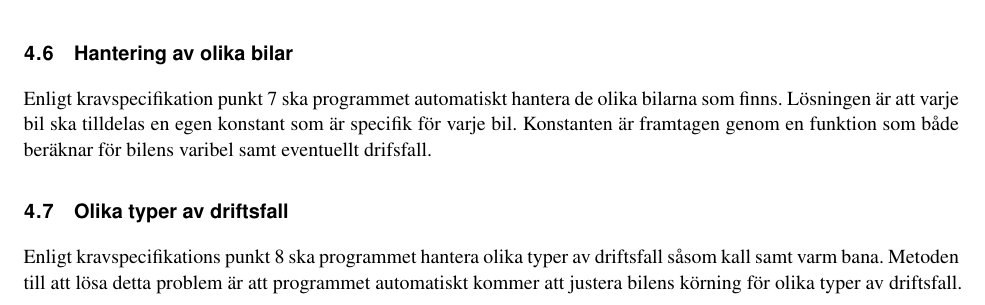
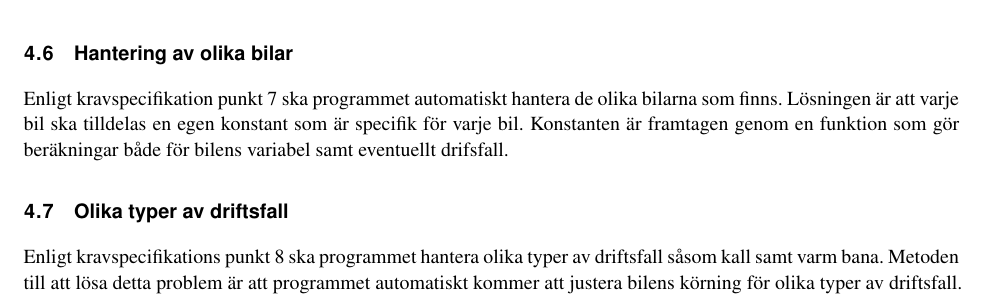
Before and after one commit to sornas/tfyy51, a LaTeX document (Dokument/Designspec/root.tex, which reads Dokument/Designspec/events/Hantering_av_olika_bilar.tex): part of page 10 of 14, cut so that both start at the same text. Compiled offline with pdfLaTeX.

Commit message:
Stavning i Hantering_av_olika_bilar.tex

```diff
--- a/Dokument/Designspec/events/Hantering_av_olika_bilar.tex
+++ b/Dokument/Designspec/events/Hantering_av_olika_bilar.tex
@@ -1 +1 @@
-Enligt kravspecifikation punkt 7 ska programmet automatiskt hantera de olika bilarna som finns. Lösningen är att varje bil ska tilldelas en egen konstant som är specifik för varje bil. Konstanten är framtagen genom en funktion som både beräknar för bilens varibel samt eventuellt drifsfall.
+Enligt kravspecifikation punkt 7 ska programmet automatiskt hantera de olika bilarna som finns. Lösningen är att varje bil ska tilldelas en egen konstant som är specifik för varje bil. Konstanten är framtagen genom en funktion som gör beräkningar både för bilens variabel samt eventuellt drifsfall.
```
